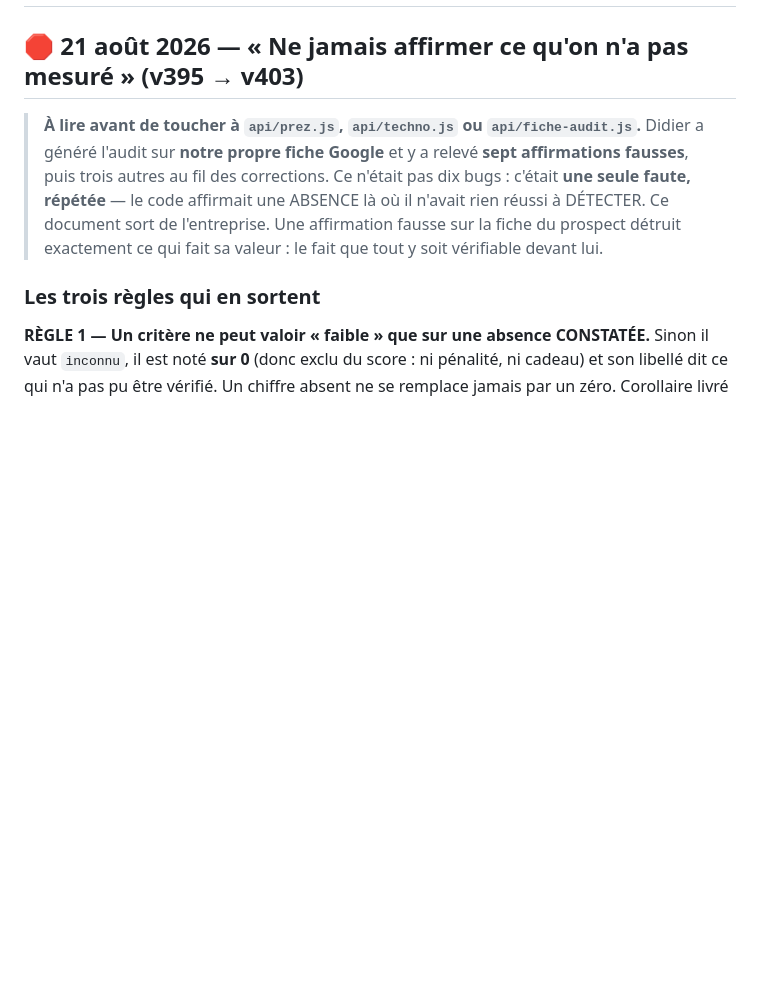
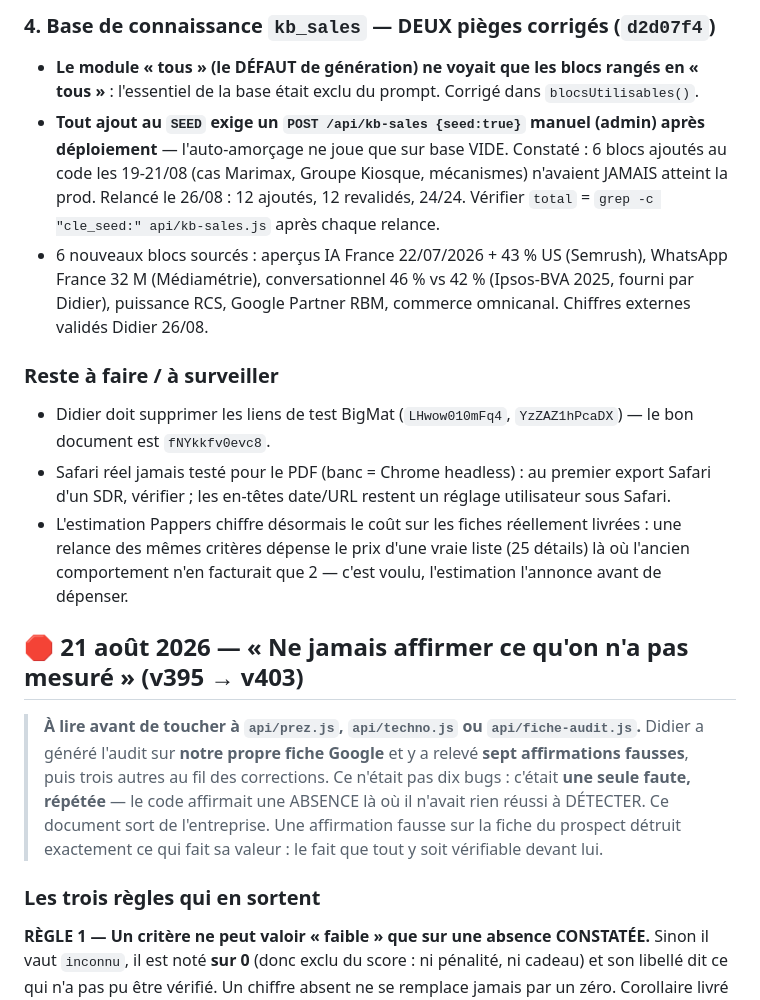
Before and after one commit to didampt/sofy-sdr-tool, a Markdown page: HANDOFF.md, the part around one of its changes. Rendered like a GitHub page; blank space fills up the shorter version.

Commit message:
docs: HANDOFF — session du 26/08 (bug Franck, PDF fidèle, audit v2, pièges kb_sales)
Co-Authored-By: Claude Opus 5 <noreply@anthropic.com>

```diff
--- a/HANDOFF.md
+++ b/HANDOFF.md
@@ -2,3 +50,23 @@
+### 4. Base de connaissance `kb_sales` — DEUX pièges corrigés (`d2d07f4`)
+- **Le module « tous » (le DÉFAUT de génération) ne voyait que les blocs rangés en « tous »** :
+  l'essentiel de la base était exclu du prompt. Corrigé dans `blocsUtilisables()`.
+- **Tout ajout au `SEED` exige un `POST /api/kb-sales {seed:true}` manuel (admin) après
+  déploiement** — l'auto-amorçage ne joue que sur base VIDE. Constaté : 6 blocs ajoutés au code
+  les 19-21/08 (cas Marimax, Groupe Kiosque, mécanismes) n'avaient JAMAIS atteint la prod.
+  Relancé le 26/08 : 12 ajoutés, 12 revalidés, 24/24. Vérifier `total` = `grep -c "cle_seed:"
+  api/kb-sales.js` après chaque relance.
+- 6 nouveaux blocs sourcés : aperçus IA France 22/07/2026 + 43 % US (Semrush), WhatsApp France
+  32 M (Médiamétrie), conversationnel 46 % vs 42 % (Ipsos-BVA 2025, fourni par Didier),
+  puissance RCS, Google Partner RBM, commerce omnicanal. Chiffres externes validés Didier 26/08.
+
+### Reste à faire / à surveiller
+- Didier doit supprimer les liens de test BigMat (`LHwow010mFq4`, `YzZAZ1hPcaDX`) — le bon
+  document est `fNYkkfv0evc8`.
+- Safari réel jamais testé pour le PDF (banc = Chrome headless) : au premier export Safari d'un
+  SDR, vérifier ; les en-têtes date/URL restent un réglage utilisateur sous Safari.
+- L'estimation Pappers chiffre désormais le coût sur les fiches réellement livrées : une relance
+  des mêmes critères dépense le prix d'une vraie liste (25 détails) là où l'ancien comportement
+  n'en facturait que 2 — c'est voulu, l'estimation l'annonce avant de dépenser.
 
 ## 🛑 21 août 2026 — « Ne jamais affirmer ce qu'on n'a pas mesuré » (v395 → v403)
 
```
Also changed, not shown: other parts of HANDOFF.md (+49 -1 lines).
